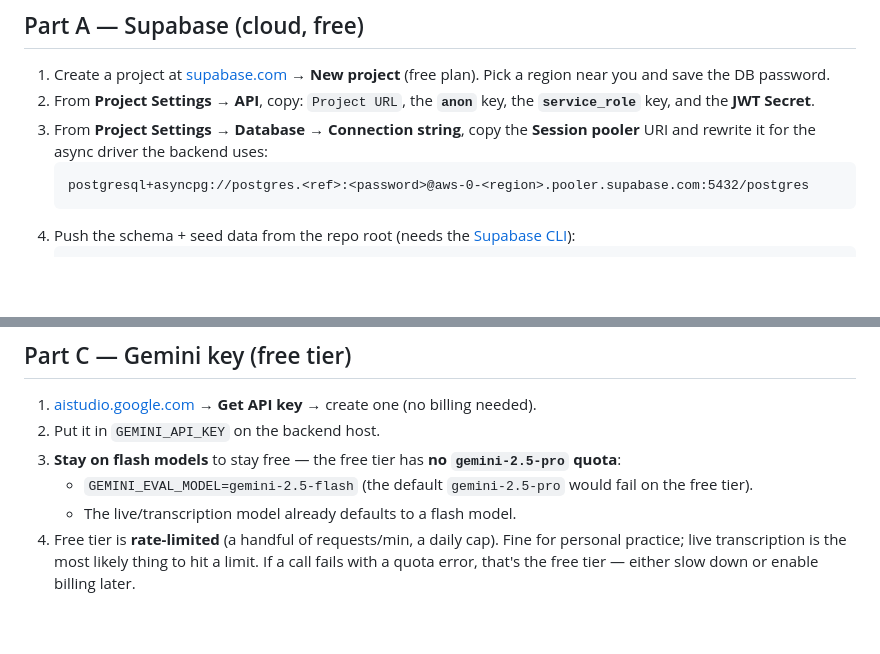
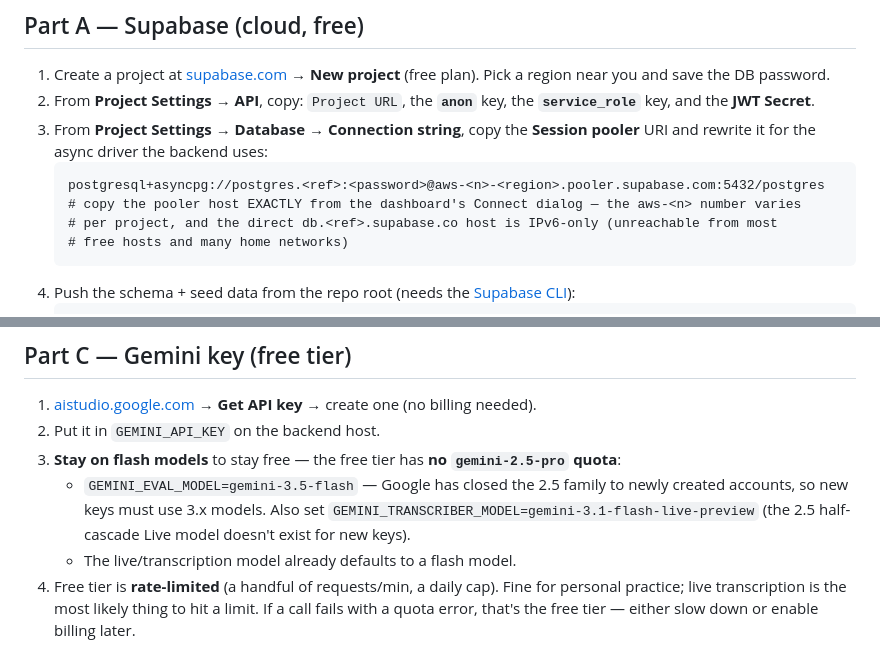
Before and after one commit to Marshall-mk/oratio, a Markdown page: ANDROID_DEPLOYMENT.md, 2 parts joined by grey strips. Rendered like a GitHub page; blank space fills up the shorter version.

Commit message:
docs(android): pooler-host and new-Gemini-key corrections from a real setup
Field-tested Part A/B with a fresh Supabase project + fresh AI Studio key:
the direct db.<ref> host is IPv6-only (unreachable from most free hosts),
and the pooler instance number varies (aws-1 here, not aws-0) — copy it
from the Connect dialog. New Google accounts can't use the Gemini 2.5
family: eval needs gemini-3.5-flash and the caption transcriber needs
gemini-3.1-flash-live-preview.

Co-Authored-By: Claude Fable 5 <noreply@anthropic.com>

````diff
--- a/ANDROID_DEPLOYMENT.md
+++ b/ANDROID_DEPLOYMENT.md
@@ -44,7 +44,10 @@ of pro. If you later want zero cold-starts and pro-grade scoring, see
 3. From **Project Settings → Database → Connection string**, copy the **Session pooler** URI and
    rewrite it for the async driver the backend uses:
    ```
-   postgresql+asyncpg://postgres.<ref>:<password>@aws-0-<region>.pooler.supabase.com:5432/postgres
+   postgresql+asyncpg://postgres.<ref>:<password>@aws-<n>-<region>.pooler.supabase.com:5432/postgres
+   # copy the pooler host EXACTLY from the dashboard's Connect dialog — the aws-<n> number varies
+   # per project, and the direct db.<ref>.supabase.co host is IPv6-only (unreachable from most
+   # free hosts and many home networks)
    ```
 4. Push the schema + seed data from the repo root (needs the [Supabase CLI](https://supabase.com/docs/guides/cli)):
    ```bash
@@ -125,7 +128,10 @@ ENVIRONMENT=production
 1. [aistudio.google.com](https://aistudio.google.com) → **Get API key** → create one (no billing needed).
 2. Put it in `GEMINI_API_KEY` on the backend host.
 3. **Stay on flash models** to stay free — the free tier has **no `gemini-2.5-pro` quota**:
-   - `GEMINI_EVAL_MODEL=gemini-2.5-flash` (the default `gemini-2.5-pro` would fail on the free tier).
+   - `GEMINI_EVAL_MODEL=gemini-3.5-flash` — Google has closed the 2.5 family to newly created
+     accounts, so new keys must use 3.x models. Also set
+     `GEMINI_TRANSCRIBER_MODEL=gemini-3.1-flash-live-preview` (the 2.5 half-cascade Live model
+     doesn't exist for new keys).
    - The live/transcription model already defaults to a flash model.
 4. Free tier is **rate-limited** (a handful of requests/min, a daily cap). Fine for personal
    practice; live transcription is the most likely thing to hit a limit. If a call fails with a
````
